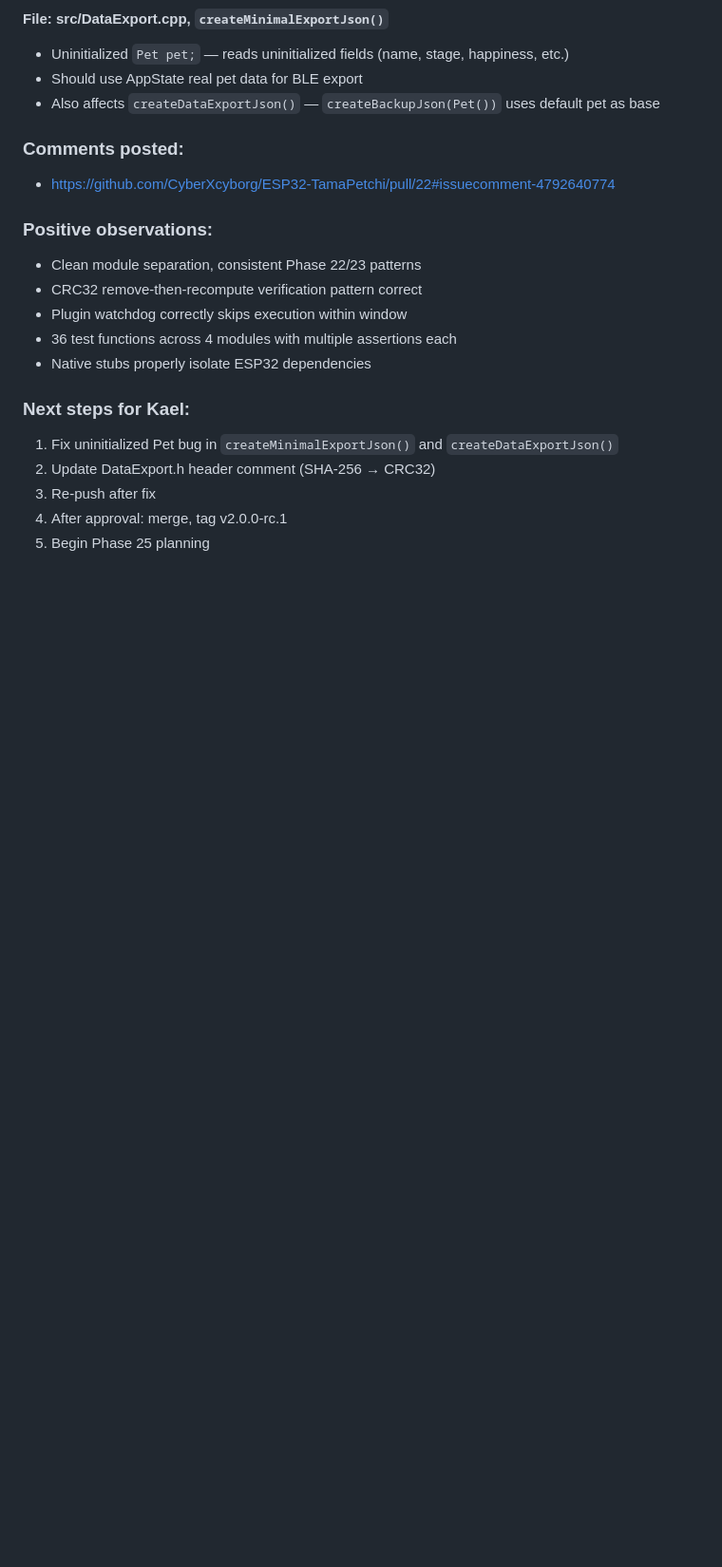
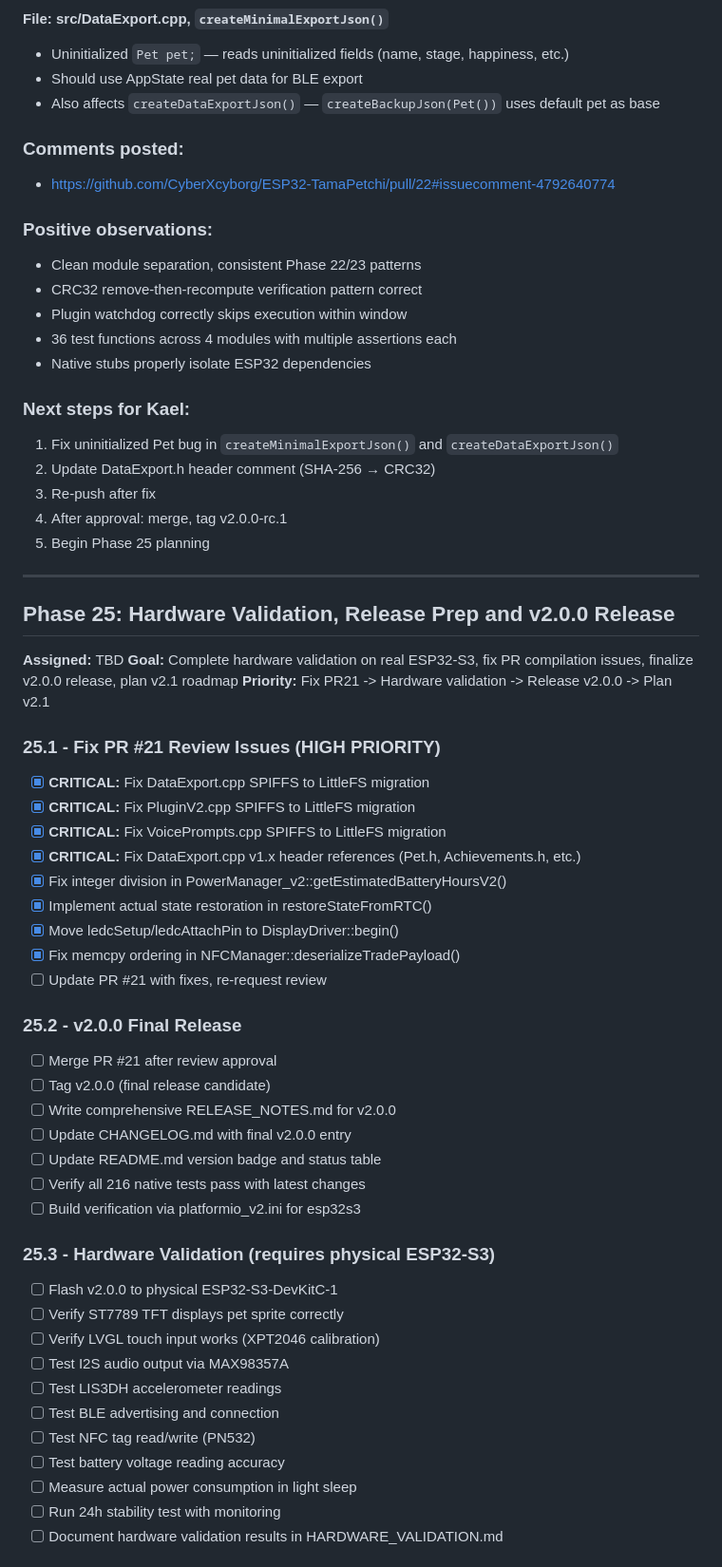
Before and after one commit to CyberXcyborg/ESP32-TamaPetchi, a Markdown page: TASKS.md, the part around one of its changes. Shown at 95% size. GitHub-like rendering; blank space fills up the shorter version.

Commit message:
docs(tasks): mark Phase 25.1 PR #21 fixes complete
All 8 compilation issues from Nyra's review are resolved:
- SPIFFS → LittleFS migration in DataExport, PluginV2, VoicePrompts
- v1.x header removal in DataExport (uses PetEngine + AppState)
- Integer division fix in PowerManager_v2
- RTC state restoration via PetEngine::fromJson
- ledcSetup/ledcAttachPin moved to DisplayDriver::begin()
- NFCManager memcpy zero-initialize before copy

Co-authored-by: Kael Nexus <kael@novaserv.io>

```diff
--- a/TASKS.md
+++ b/TASKS.md
@@ -372,3 +372,44 @@ Fix: Replace with field-by-field initialization
 3. Re-push after fix
 4. After approval: merge, tag v2.0.0-rc.1
 5. Begin Phase 25 planning
+
+---
+## Phase 25: Hardware Validation, Release Prep and v2.0.0 Release
+
+**Assigned:** TBD
+**Goal:** Complete hardware validation on real ESP32-S3, fix PR compilation issues, finalize v2.0.0 release, plan v2.1 roadmap
+**Priority:** Fix PR21 -> Hardware validation -> Release v2.0.0 -> Plan v2.1
+
+### 25.1 - Fix PR #21 Review Issues (HIGH PRIORITY)
+- [x] **CRITICAL:** Fix DataExport.cpp SPIFFS to LittleFS migration
+- [x] **CRITICAL:** Fix PluginV2.cpp SPIFFS to LittleFS migration
+- [x] **CRITICAL:** Fix VoicePrompts.cpp SPIFFS to LittleFS migration
+- [x] **CRITICAL:** Fix DataExport.cpp v1.x header references (Pet.h, Achievements.h, etc.)
+- [x] Fix integer division in PowerManager_v2::getEstimatedBatteryHoursV2()
+- [x] Implement actual state restoration in restoreStateFromRTC()
+- [x] Move ledcSetup/ledcAttachPin to DisplayDriver::begin()
+- [x] Fix memcpy ordering in NFCManager::deserializeTradePayload()
+- [ ] Update PR #21 with fixes, re-request review
+
+### 25.2 - v2.0.0 Final Release
+- [ ] Merge PR #21 after review approval
+- [ ] Tag v2.0.0 (final release candidate)
+- [ ] Write comprehensive RELEASE_NOTES.md for v2.0.0
+- [ ] Update CHANGELOG.md with final v2.0.0 entry
+- [ ] Update README.md version badge and status table
+- [ ] Verify all 216 native tests pass with latest changes
+- [ ] Build verification via platformio_v2.ini for esp32s3
+
+### 25.3 - Hardware Validation (requires physical ESP32-S3)
+- [ ] Flash v2.0.0 to physical ESP32-S3-DevKitC-1
+- [ ] Verify ST7789 TFT displays pet sprite correctly
+- [ ] Verify LVGL touch input works (XPT2046 calibration)
+- [ ] Test I2S audio output via MAX98357A
+- [ ] Test LIS3DH accelerometer readings
+- [ ] Test BLE advertising and connection
+- [ ] Test NFC tag read/write (PN532)
+- [ ] Test battery voltage reading accuracy
+- [ ] Measure actual power consumption in light sleep
+- [ ] Run 24h stability test with monitoring
+- [ ] Document hardware validation results in HARDWARE_VALIDATION.md
+
```
Also changed, not shown: other parts of TASKS.md (+16 -0 lines).
